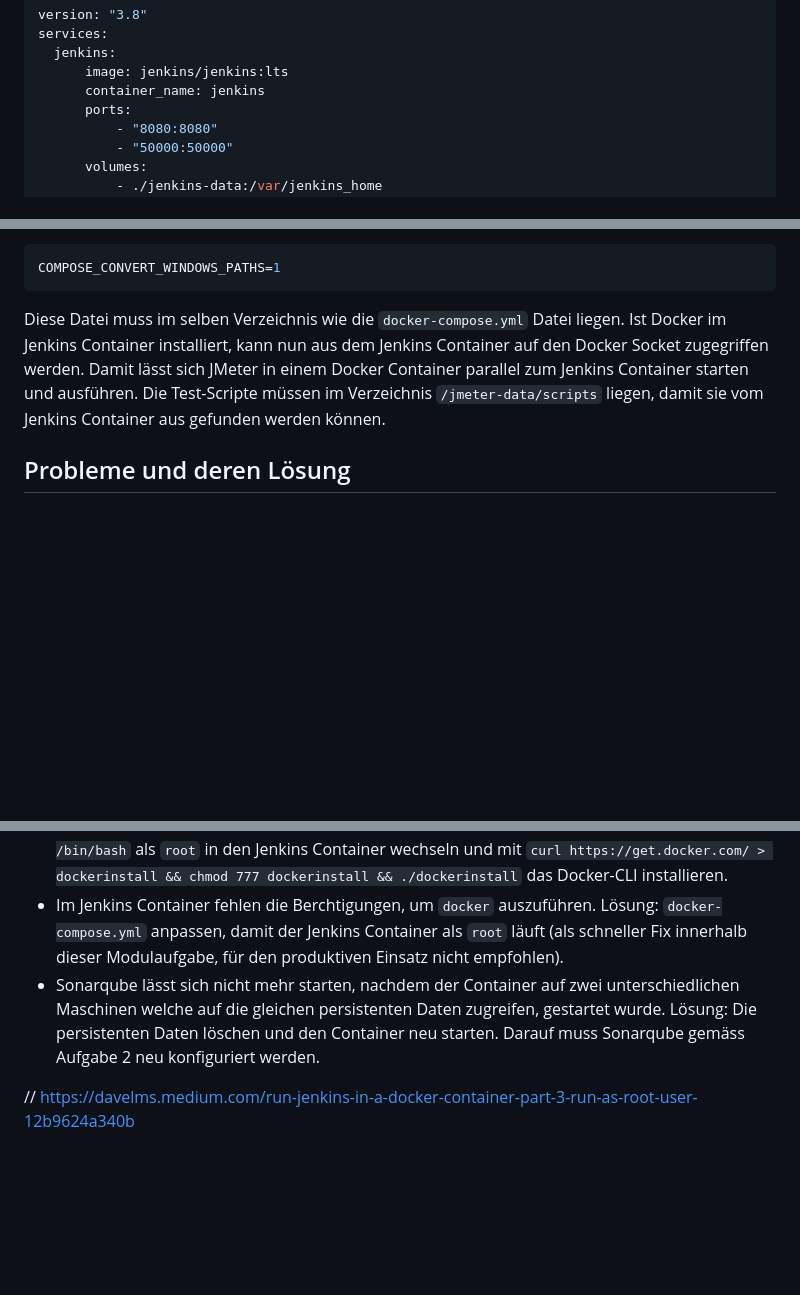
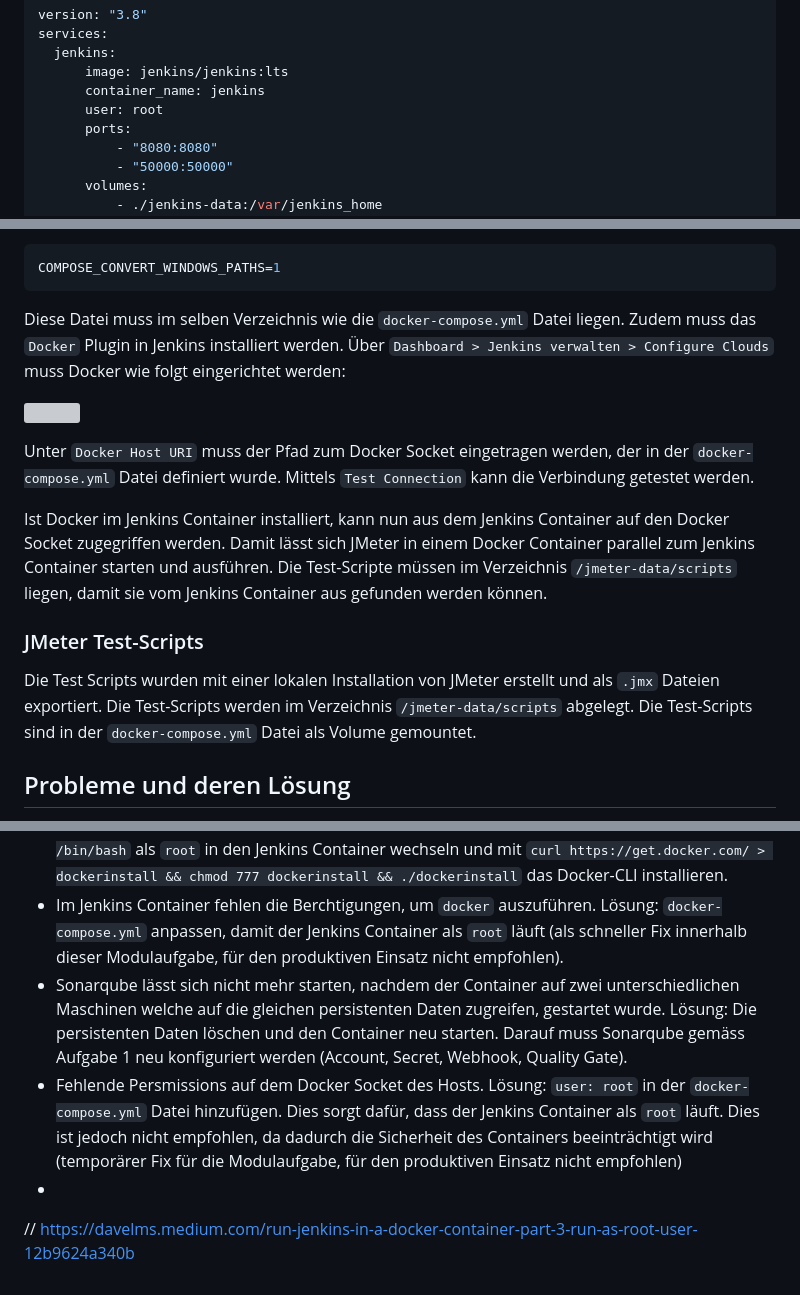
Before and after one commit to heimberg/devops, a Markdown page: Documentation/Aufgabe_3.md, 3 parts joined by grey strips. GitHub-like rendering; blank space fills up the shorter version; grey boxes are pictures that could not be loaded.

Commit message:
update documentation

````diff
--- a/Documentation/Aufgabe_3.md
+++ b/Documentation/Aufgabe_3.md
@@ -29,6 +29,7 @@ services:
   jenkins:
       image: jenkins/jenkins:lts
       container_name: jenkins
+      user: root
       ports:
           - "8080:8080"
           - "50000:50000"
@@ -62,14 +63,24 @@ Wird `docker compose` auf einem Windows Host ausgeführt, muss zunächst die Var
 ```env
 COMPOSE_CONVERT_WINDOWS_PATHS=1
 ```
-Diese Datei muss im selben Verzeichnis wie die `docker-compose.yml` Datei liegen. Ist Docker im Jenkins Container installiert, kann nun aus dem Jenkins Container auf den Docker Socket zugegriffen werden. Damit lässt sich JMeter in einem Docker Container parallel zum Jenkins Container starten und ausführen. Die Test-Scripte müssen im Verzeichnis `/jmeter-data/scripts` liegen, damit sie vom Jenkins Container aus gefunden werden können.
+Diese Datei muss im selben Verzeichnis wie die `docker-compose.yml` Datei liegen. Zudem muss das `Docker` Plugin in Jenkins installiert werden. Über `Dashboard > Jenkins verwalten > Configure Clouds` muss Docker wie folgt eingerichtet werden:
+
+![](./img/Docker1.png)
+
+Unter `Docker Host URI` muss der Pfad zum Docker Socket eingetragen werden, der in der `docker-compose.yml` Datei definiert wurde. Mittels `Test Connection` kann die Verbindung getestet werden.
+
+Ist Docker im Jenkins Container installiert, kann nun aus dem Jenkins Container auf den Docker Socket zugegriffen werden. Damit lässt sich JMeter in einem Docker Container parallel zum Jenkins Container starten und ausführen. Die Test-Scripte müssen im Verzeichnis `/jmeter-data/scripts` liegen, damit sie vom Jenkins Container aus gefunden werden können.
+
+### JMeter Test-Scripts
+Die Test Scripts wurden mit einer lokalen Installation von JMeter erstellt und als `.jmx` Dateien exportiert. Die Test-Scripts werden im Verzeichnis `/jmeter-data/scripts` abgelegt. Die Test-Scripts sind in der `docker-compose.yml` Datei als Volume gemountet.
 
 ## Probleme und deren Lösung
 - `docker compose` lässt sich nicht starten, da ein Port bereits gelegt ist. Lösung: belegte Ports lassen sich unter Windows mittels des PoweShell-Befehls `Get-Process -Id (Get-NetTCPConnection -LocalPort <PORT>).OwningProcess` herausfinden. Anschliessend kann der entsprechende Prozess beendet werden.
 - Das `performance plugin` steht im Jenkins-GUI nicht zur Verfügung. Das Plugin wird innerhalb des laufenden Jenkins Containers manuell via über den CLI Befehl `jenkins-plugin-cli --plugins performance:3.20` installiert.
 - Docker ist im Jenkins Container nicht installiert. Lösung: Mittels `docker exec -u root -it jenkins /bin/bash` als `root` in den Jenkins Container wechseln und mit `curl https://get.docker.com/ > dockerinstall && chmod 777 dockerinstall && ./dockerinstall` das Docker-CLI installieren.
 - Im Jenkins Container fehlen die Berchtigungen, um `docker` auszuführen. Lösung: `docker-compose.yml` anpassen, damit der Jenkins Container als `root` läuft (als schneller Fix innerhalb dieser Modulaufgabe, für den produktiven Einsatz nicht empfohlen).
-- Sonarqube lässt sich nicht mehr starten, nachdem der Container auf zwei unterschiedlichen Maschinen welche auf die gleichen persistenten Daten zugreifen, gestartet wurde. Lösung: Die persistenten Daten löschen und den Container neu starten. Darauf muss Sonarqube gemäss Aufgabe 2 neu konfiguriert werden.
-
+- Sonarqube lässt sich nicht mehr starten, nachdem der Container auf zwei unterschiedlichen Maschinen welche auf die gleichen persistenten Daten zugreifen, gestartet wurde. Lösung: Die persistenten Daten löschen und den Container neu starten. Darauf muss Sonarqube gemäss Aufgabe 1 neu konfiguriert werden (Account, Secret, Webhook, Quality Gate).
+- Fehlende Persmissions auf dem Docker Socket des Hosts. Lösung: `user: root` in der `docker-compose.yml` Datei hinzufügen. Dies sorgt dafür, dass der Jenkins Container als `root` läuft. Dies ist jedoch nicht empfohlen, da dadurch die Sicherheit des Containers beeinträchtigt wird (temporärer Fix für die Modulaufgabe, für den produktiven Einsatz nicht empfohlen)
+-
 
 // https://davelms.medium.com/run-jenkins-in-a-docker-container-part-3-run-as-root-user-12b9624a340b
````
Also changed, not shown: Documentation/img/docker1.png (added).
